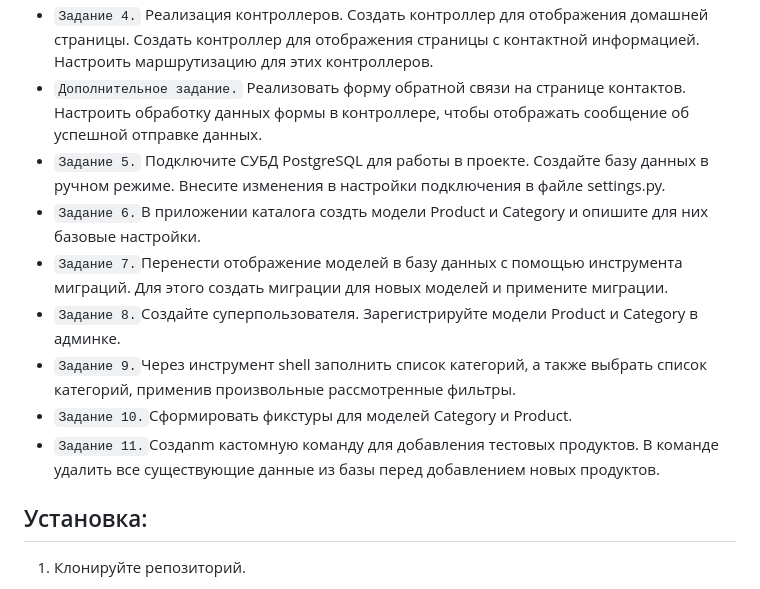
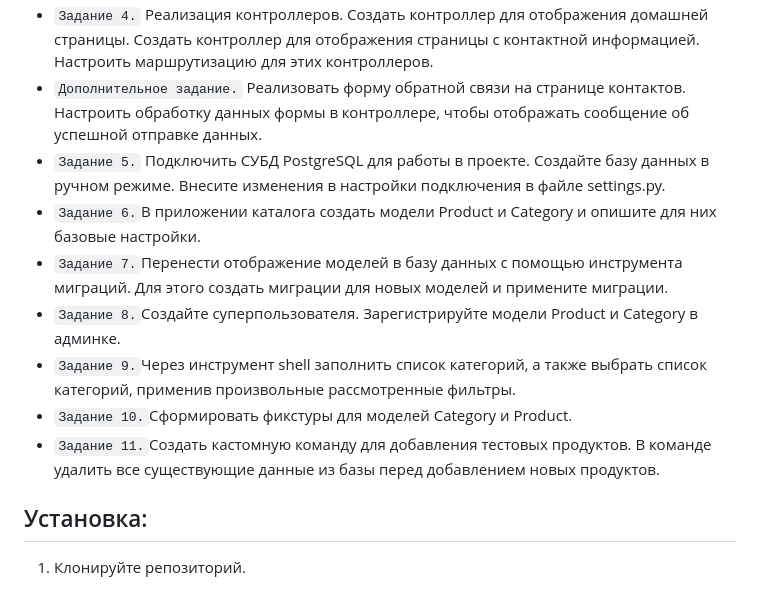
Before and after one commit to MaxKuvshinov/DjangoProject, a Markdown page: README.md, the part around the change. Drawn GitHub-style.

Commit message:
mod README

```diff
--- a/README.md
+++ b/README.md
@@ -10,13 +10,13 @@
 - `Задание 3.` Создание шаблонов. Подготовить два HTML-шаблона: для домашней страницы и для страницы с контактной информацией. Для стилизации страниц используйте Bootstrap.
 - `Задание 4.` Реализация контроллеров. Создать контроллер для отображения домашней страницы. Создать контроллер для отображения страницы с контактной информацией. Настроить маршрутизацию для этих контроллеров.
 - `Дополнительное задание.` Реализовать форму обратной связи на странице контактов. Настроить обработку данных формы в контроллере, чтобы отображать сообщение об успешной отправке данных.
-- `Задание 5.` Подключите СУБД PostgreSQL для работы в проекте. Создайте базу данных в ручном режиме. Внесите изменения в настройки подключения в файле settings.py.
-- `Задание 6.`В приложении каталога создть модели Product и Category и опишите для них базовые настройки.
+- `Задание 5.` Подключить СУБД PostgreSQL для работы в проекте. Создайте базу данных в ручном режиме. Внесите изменения в настройки подключения в файле settings.py.
+- `Задание 6.`В приложении каталога создать модели Product и Category и опишите для них базовые настройки.
 - `Задание 7.`Перенести отображение моделей в базу данных с помощью инструмента миграций. Для этого создать миграции для новых моделей и примените миграции.
 - `Задание 8.`Создайте суперпользователя. Зарегистрируйте модели Product и Category в админке.
 - `Задание 9.`Через инструмент shell заполнить список категорий, а также выбрать список категорий, применив произвольные рассмотренные фильтры.
 - `Задание 10.`Сформировать фикстуры для моделей Category и Product.
-- `Задание 11.`Создаnm кастомную команду для добавления тестовых продуктов. В команде удалить все существующие данные из базы перед добавлением новых продуктов.
+- `Задание 11.`Создать кастомную команду для добавления тестовых продуктов. В команде удалить все существующие данные из базы перед добавлением новых продуктов.
 ## Установка:
 1. Клонируйте репозиторий.
 
```
